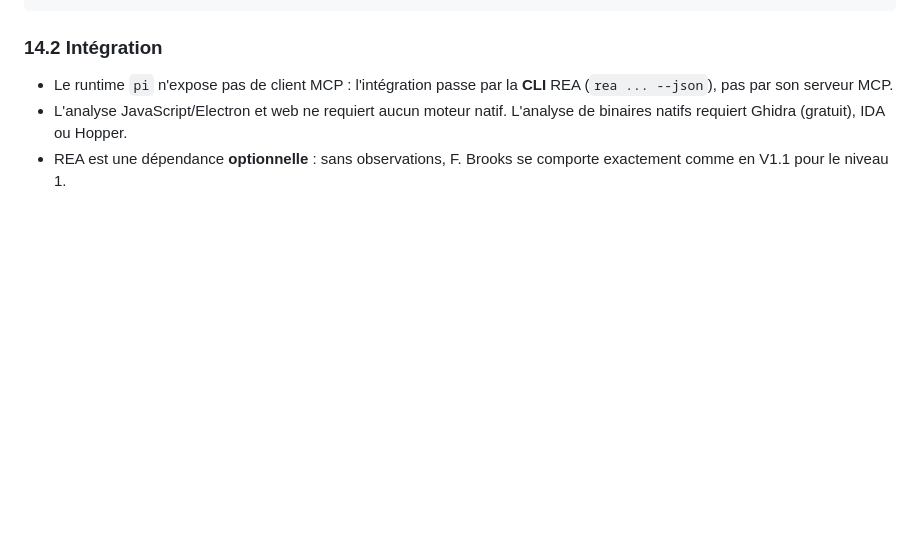
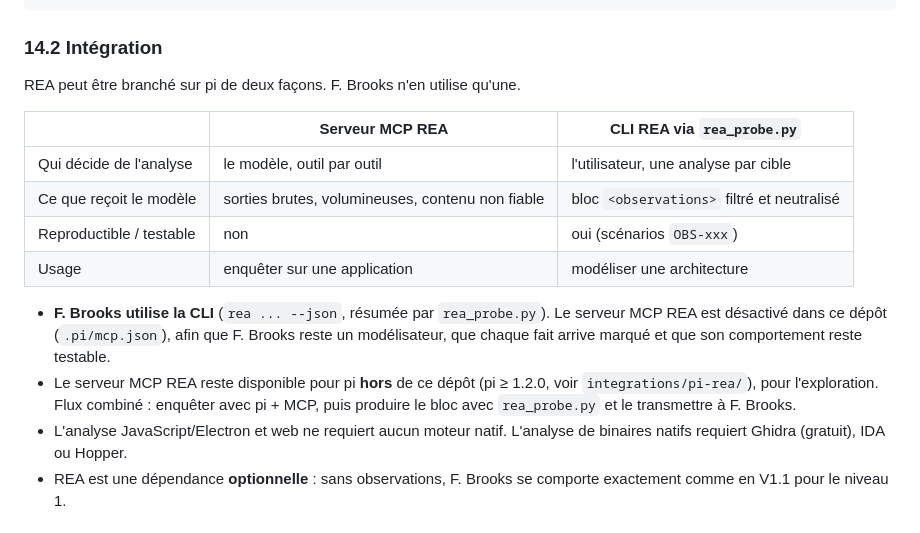
Before and after one commit to Auriol1601/F_Brooks, a Markdown page: SPEC.md, the part around the change. GitHub-like rendering; blank space fills up the shorter version.

```diff
--- a/SPEC.md
+++ b/SPEC.md
@@ -700,7 +700,17 @@ F. Brooks (CREATE / REVIEW / CONFRONT)
 
 ### 14.2 Intégration
 
-* Le runtime `pi` n'expose pas de client MCP : l'intégration passe par la **CLI** REA (`rea ... --json`), pas par son serveur MCP.
+REA peut être branché sur pi de deux façons. F. Brooks n'en utilise qu'une.
+
+| | Serveur MCP REA | CLI REA via `rea_probe.py` |
+| --- | --- | --- |
+| Qui décide de l'analyse | le modèle, outil par outil | l'utilisateur, une analyse par cible |
+| Ce que reçoit le modèle | sorties brutes, volumineuses, contenu non fiable | bloc `<observations>` filtré et neutralisé |
+| Reproductible / testable | non | oui (scénarios `OBS-xxx`) |
+| Usage | enquêter sur une application | modéliser une architecture |
+
+* **F. Brooks utilise la CLI** (`rea ... --json`, résumée par `rea_probe.py`). Le serveur MCP REA est désactivé dans ce dépôt (`.pi/mcp.json`), afin que F. Brooks reste un modélisateur, que chaque fait arrive marqué et que son comportement reste testable.
+* Le serveur MCP REA reste disponible pour pi **hors** de ce dépôt (pi ≥ 1.2.0, voir `integrations/pi-rea/`), pour l'exploration. Flux combiné : enquêter avec pi + MCP, puis produire le bloc avec `rea_probe.py` et le transmettre à F. Brooks.
 * L'analyse JavaScript/Electron et web ne requiert aucun moteur natif. L'analyse de binaires natifs requiert Ghidra (gratuit), IDA ou Hopper.
 * REA est une dépendance **optionnelle** : sans observations, F. Brooks se comporte exactement comme en V1.1 pour le niveau 1.
 
```
Also changed, not shown: README.md (+9 -2 lines).
